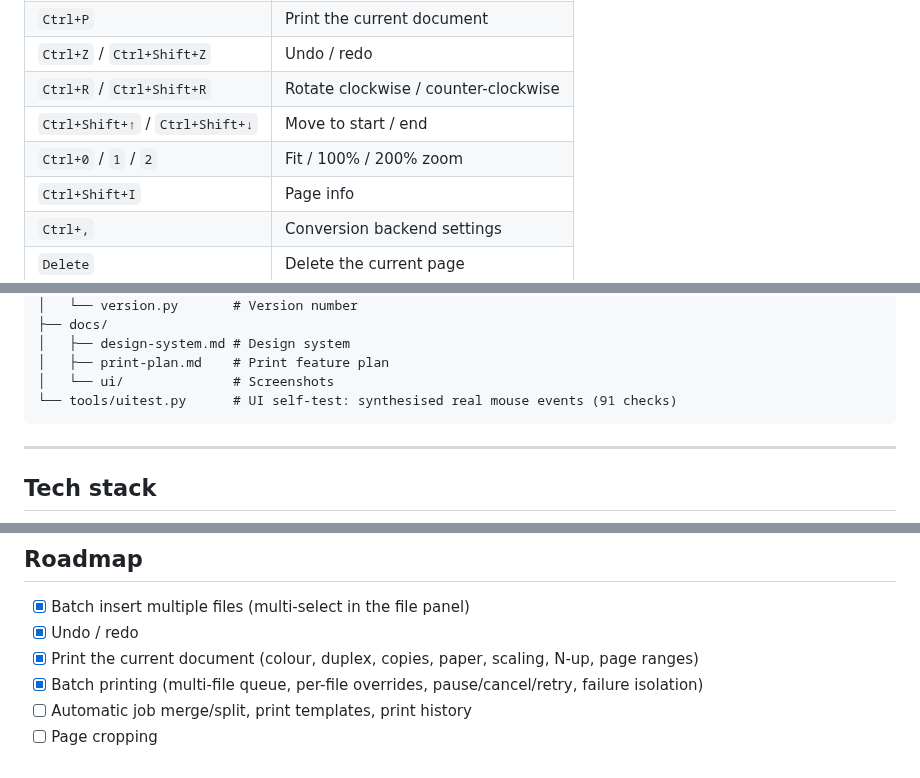
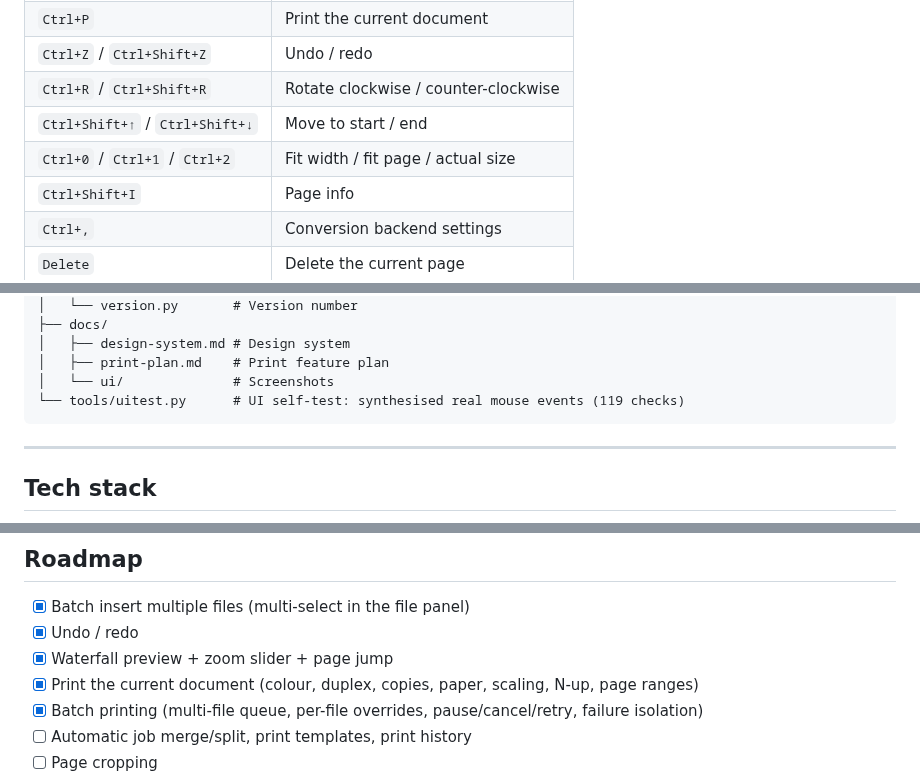
Before and after one commit to L-df365/pdf-editor-assistant, a Markdown page: README.md, 3 parts joined by grey strips. Rendered like a GitHub page.

````diff
--- a/README.md
+++ b/README.md
@@ -118,7 +122,7 @@ Print feature plan: [`docs/print-plan.md`](docs/print-plan.md)
 | `Ctrl+Z` / `Ctrl+Shift+Z` | Undo / redo |
 | `Ctrl+R` / `Ctrl+Shift+R` | Rotate clockwise / counter-clockwise |
 | `Ctrl+Shift+↑` / `Ctrl+Shift+↓` | Move to start / end |
-| `Ctrl+0` / `1` / `2` | Fit / 100% / 200% zoom |
+| `Ctrl+0` / `Ctrl+1` / `Ctrl+2` | Fit width / fit page / actual size |
 | `Ctrl+Shift+I` | Page info |
 | `Ctrl+,` | Conversion backend settings |
 | `Delete` | Delete the current page |
@@ -261,7 +265,7 @@ pdf-editor-assistant/
 │   ├── design-system.md # Design system
 │   ├── print-plan.md    # Print feature plan
 │   └── ui/              # Screenshots
-└── tools/uitest.py      # UI self-test: synthesised real mouse events (91 checks)
+└── tools/uitest.py      # UI self-test: synthesised real mouse events (119 checks)
 ```
 
 ---
@@ -285,6 +289,7 @@ and Pillow.
 
 - [x] Batch insert multiple files (multi-select in the file panel)
 - [x] Undo / redo
+- [x] Waterfall preview + zoom slider + page jump
 - [x] Print the current document (colour, duplex, copies, paper, scaling, N-up, page ranges)
 - [x] Batch printing (multi-file queue, per-file overrides, pause/cancel/retry, failure isolation)
 - [ ] Automatic job merge/split, print templates, print history
````
Also changed, not shown: other parts of README.md (+6 -2 lines), CHANGELOG.md (+36 -0 lines), README_CN.md (+8 -4 lines), docs/ui/01-工作台.png, docs/ui/02-右键菜单.png, docs/ui/03-页面轨.png, 7 other files.
